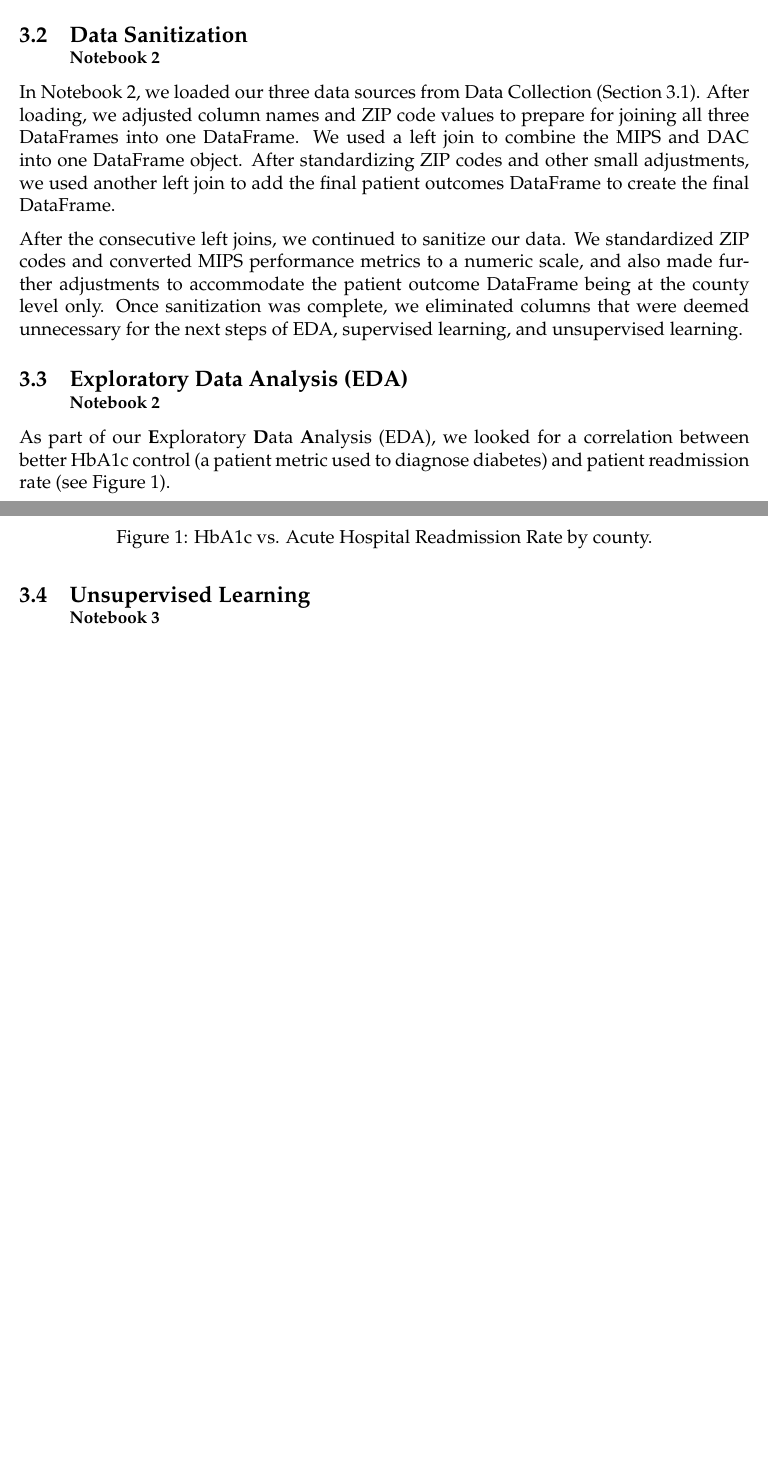
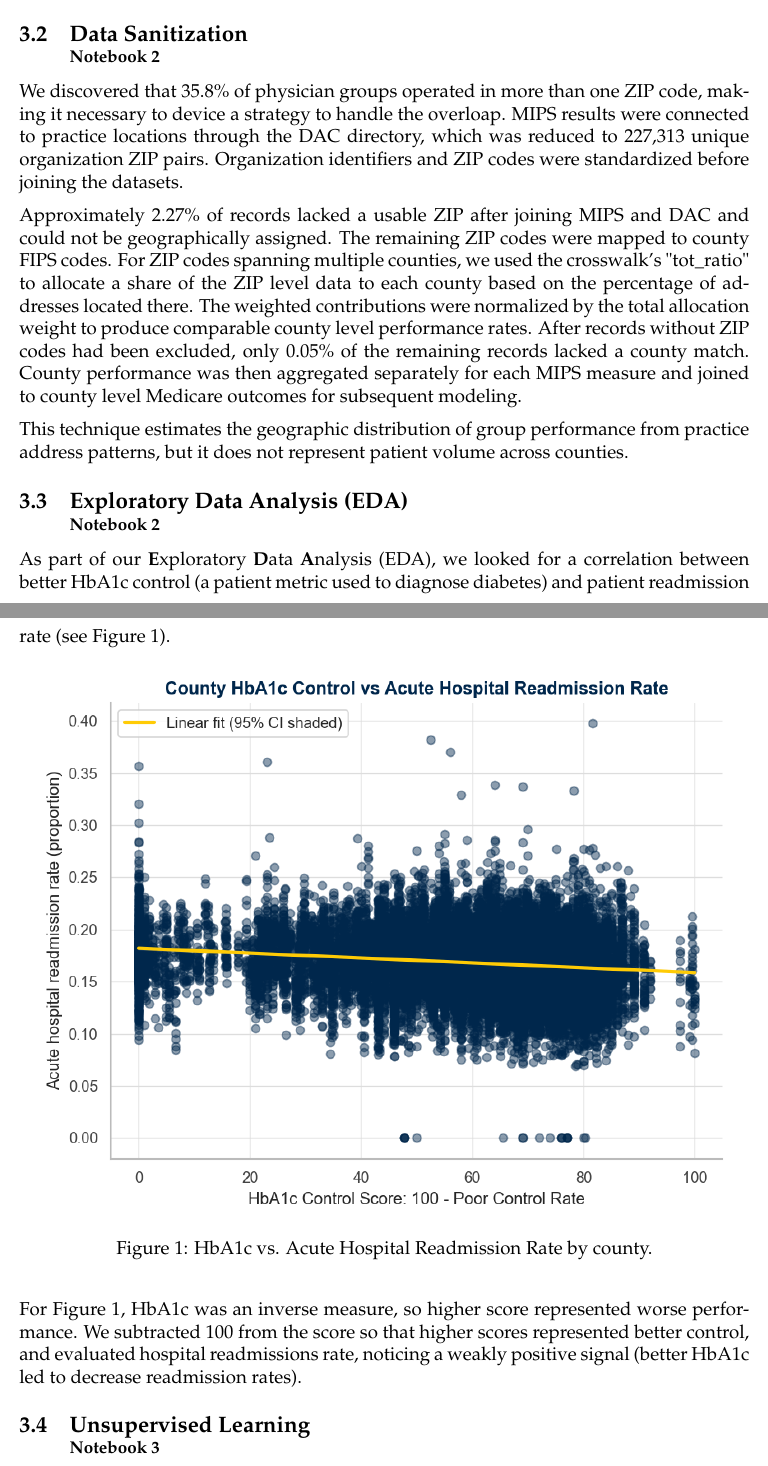
Before and after one commit to memckay/mads-capstone, a LaTeX document (reports/report_main.tex): two parts of pages 3 and 4 of 17, joined at a grey line, cut so that both start at the same text, the shorter picture padded with empty space. Compiled offline with pdfLaTeX.

Commit message:
Report Final Revisions
Completing final revisions before submission

```diff
--- a/reports/report_main.tex
+++ b/reports/report_main.tex
@@ -47,9 +49,11 @@ All Python work was split between five Jupyter notebook files. Data Collection (
 In Notebook 1, we loaded and evaluated our 3 files to assess for missingness, basic data structure, column names to ensure we would be able to merge files reliably. We determined there was a significant percentage of physician groups that had more than one zip code and thus needed to devise a strategy to handle. We determined the files were complete when evaluating the features and variables of interest. We confirmed the files contain the data necessary to merge and evaluate group level performance with regional health outcomes. We were able to determine that some performance measures were inverse meaning lower scores are better.
 
 \subsection[Data Sanitization]{Data Sanitization \\ \small{Notebook 2}} \label{meth_sanitize}
-In Notebook 2, we loaded our three data sources from Data Collection (Section \ref{meth_collect}). After loading, we adjusted column names and ZIP code values to prepare for joining all three DataFrames into one DataFrame. We used a left join to combine the MIPS and DAC into one DataFrame object. After standardizing ZIP codes and other small adjustments, we used another left join to add the final patient outcomes DataFrame to create the final DataFrame.
+We discovered that 35.8\% of physician groups operated in more than one ZIP code, making it necessary to device a strategy to handle the overloap. MIPS results were connected to practice locations through the DAC directory, which was reduced to 227,313 unique organization ZIP pairs. Organization identifiers and ZIP codes were standardized before joining the datasets.
 
-After the consecutive left joins, we continued to sanitize our data. We standardized ZIP codes and converted MIPS performance metrics to a numeric scale, and also made further adjustments to accommodate the patient outcome DataFrame being at the county level only. Once sanitization was complete, we eliminated columns that were deemed unnecessary for the next steps of EDA, supervised learning, and unsupervised learning.
+Approximately 2.27\% of records lacked a usable ZIP after joining MIPS and DAC and could not be geographically assigned. The remaining ZIP codes were mapped to county FIPS codes. For ZIP codes spanning multiple counties, we used the crosswalk’s "tot\_ratio" to allocate a share of the ZIP level data to each county based on the percentage of addresses located there. The weighted contributions were normalized by the total allocation weight to produce comparable county level performance rates. After records without ZIP codes had been excluded, only 0.05\% of the remaining records lacked a county match. County performance was then aggregated separately for each MIPS measure and joined to county level Medicare outcomes for subsequent modeling.
+
+This technique estimates the geographic distribution of group performance from practice address patterns, but it does not represent patient volume across counties.
 
 \subsection[Exploratory Data Analysis (EDA)]{Exploratory Data Analysis (EDA) \\ \small{Notebook 2}} \label{meth_eda}
 As part of our \textbf{E}xploratory \textbf{D}ata \textbf{A}nalysis (EDA), we looked for a correlation between better HbA1c control (a patient metric used to diagnose diabetes) and patient readmission rate (see Figure \ref{fig:hba1c_readmit}).
@@ -60,6 +64,8 @@ As part of our \textbf{E}xploratory \textbf{D}ata \textbf{A}nalysis (EDA), we lo
     \caption{HbA1c vs. Acute Hospital Readmission Rate by county.}
     \label{fig:hba1c_readmit}
 \end{figure}
+
+For Figure \ref{fig:hba1c_readmit}, HbA1c was an inverse measure, so higher score represented worse performance. We subtracted 100 from the score so that higher scores represented better control, and evaluated hospital readmissions rate, noticing a weakly positive signal (better HbA1c led to decrease readmission rates).
 
 
 \subsection[Unsupervised Learning]{Unsupervised Learning \\ \small{Notebook 3}} \label{meth_unsup}
```
Also changed, not shown: reports/report_main.tex (5 more changed lines).
